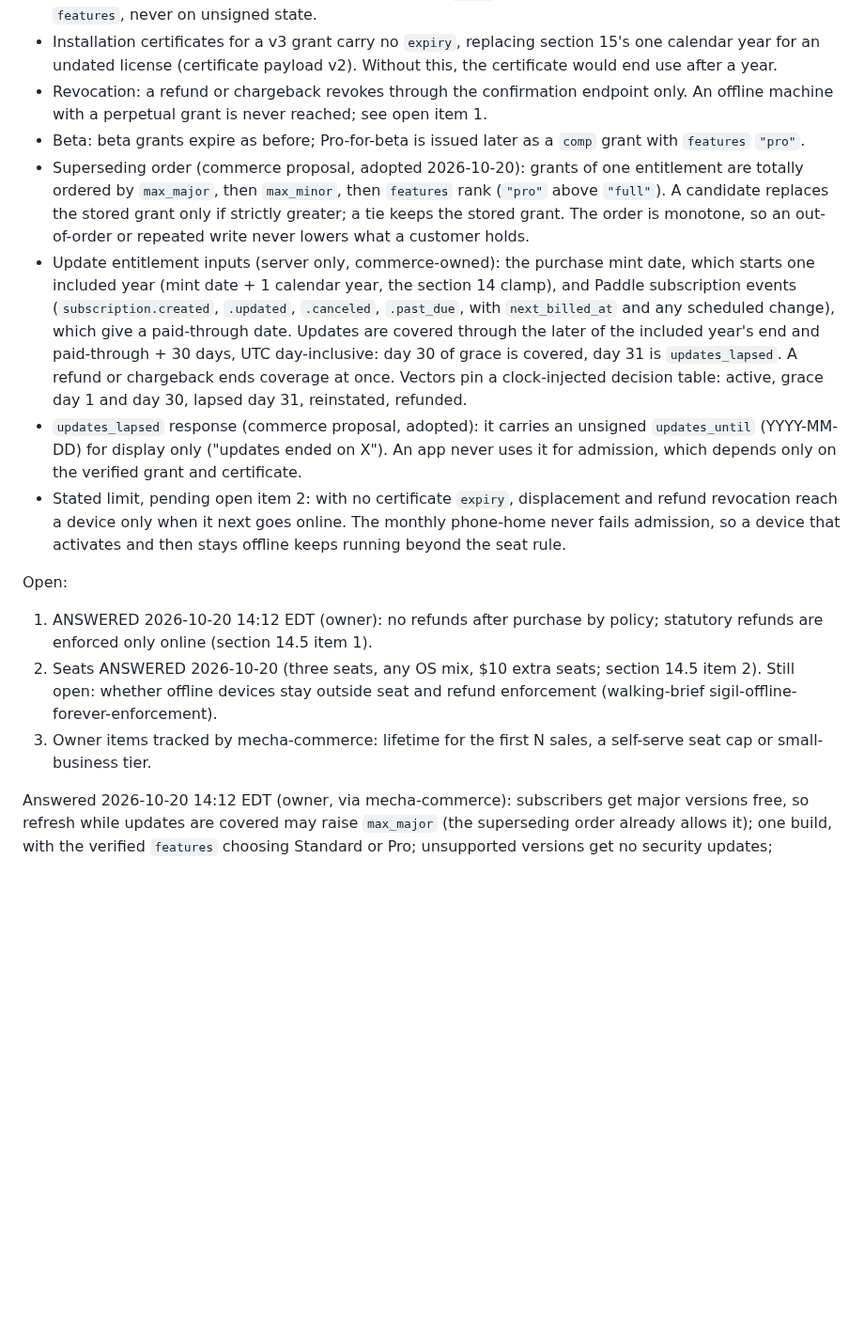
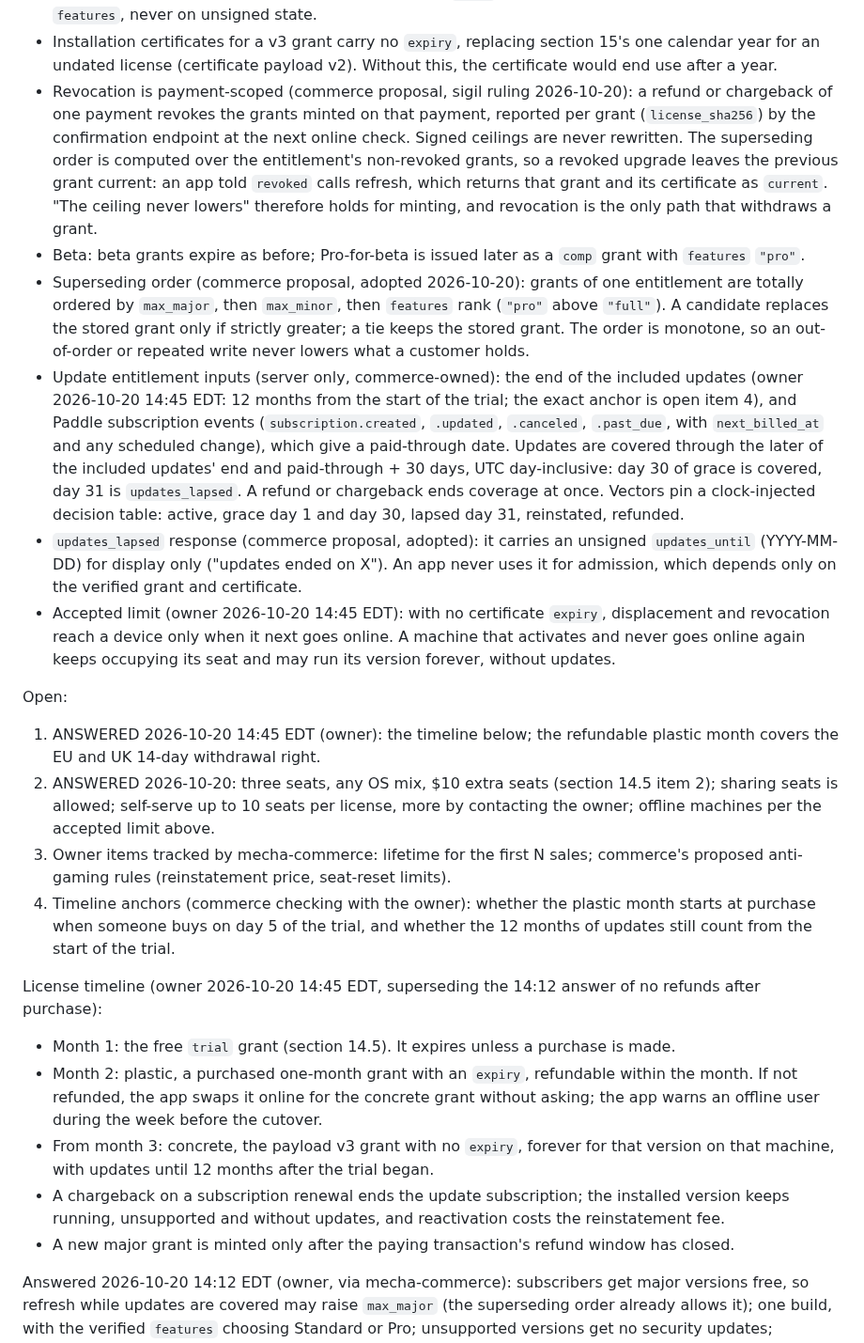
Before and after one commit to pmarreck/sigil, a Markdown page: docs/MECHA_LICENSE_CONTRACT_V1.md, the part around one of its changes. Shown at 94% size. Rendered like a GitHub page; blank space fills up the shorter version.

Commit message:
Contract 16: license timeline and payment-scoped revocation
The owner's refined answer replaces 'no refunds after purchase': a free
trial month, then a purchased one-month plastic grant refundable within
the month (covering the EU and UK 14-day withdrawal right), then the
forever concrete grant, swapped in online, with updates to 12 months
after the trial began. A renewal chargeback ends updates only; a new
major is minted only after the paying transaction's refund window. An
offline machine keeps its seat and version, without updates.

A refund or chargeback revokes only the grants minted on that payment,
reported per grant by the confirmation endpoint. The superseding order
runs over non-revoked grants, so refresh returns the previous grant and
signed ceilings are never rewritten.

```diff
--- a/docs/MECHA_LICENSE_CONTRACT_V1.md
+++ b/docs/MECHA_LICENSE_CONTRACT_V1.md
@@ -1121,9 +1120,16 @@ consumer moves until vectors exist):
 - Installation certificates for a v3 grant carry no `expiry`, replacing
   section 15's one calendar year for an undated license (certificate
   payload v2). Without this, the certificate would end use after a year.
-- Revocation: a refund or chargeback revokes through the confirmation
-  endpoint only. An offline machine with a perpetual grant is never
-  reached; see open item 1.
+- Revocation is payment-scoped (commerce proposal, sigil ruling
+  2026-10-20): a refund or chargeback of one payment revokes the grants
+  minted on that payment, reported per grant (`license_sha256`) by the
+  confirmation endpoint at the next online check. Signed ceilings are
+  never rewritten. The superseding order is computed over the
+  entitlement's non-revoked grants, so a revoked upgrade leaves the
+  previous grant current: an app told `revoked` calls refresh, which
+  returns that grant and its certificate as `current`. "The ceiling never
+  lowers" therefore holds for minting, and revocation is the only path
+  that withdraws a grant.
 - Beta: beta grants expire as before; Pro-for-beta is issued later as a
   `comp` grant with `features` `"pro"`.
 - Superseding order (commerce proposal, adopted 2026-10-20): grants of one
@@ -1132,12 +1138,12 @@ consumer moves until vectors exist):
   grant only if strictly greater; a tie keeps the stored grant. The order is
   monotone, so an out-of-order or repeated write never lowers what a
   customer holds.
-- Update entitlement inputs (server only, commerce-owned): the purchase
-  mint date, which starts one included year (mint date + 1 calendar year,
-  the section 14 clamp), and Paddle subscription events
+- Update entitlement inputs (server only, commerce-owned): the end of the
+  included updates (owner 2026-10-20 14:45 EDT: 12 months from the start
+  of the trial; the exact anchor is open item 4), and Paddle subscription events
   (`subscription.created`, `.updated`, `.canceled`, `.past_due`, with
   `next_billed_at` and any scheduled change), which give a paid-through
-  date. Updates are covered through the later of the included year's end
+  date. Updates are covered through the later of the included updates' end
   and paid-through + 30 days, UTC day-inclusive: day 30 of grace is
   covered, day 31 is `updates_lapsed`. A refund or chargeback ends coverage
   at once. Vectors pin a clock-injected decision table: active, grace day 1
@@ -1146,20 +1152,44 @@ consumer moves until vectors exist):
   unsigned `updates_until` (YYYY-MM-DD) for display only ("updates ended on
   X"). An app never uses it for admission, which depends only on the
   verified grant and certificate.
-- Stated limit, pending open item 2: with no certificate `expiry`,
-  displacement and refund revocation reach a device only when it next goes
-  online. The monthly phone-home never fails admission, so a device that
-  activates and then stays offline keeps running beyond the seat rule.
+- Accepted limit (owner 2026-10-20 14:45 EDT): with no certificate
+  `expiry`, displacement and revocation reach a device only when it next
+  goes online. A machine that activates and never goes online again keeps
+  occupying its seat and may run its version forever, without updates.
 
 Open:
 
-1. ANSWERED 2026-10-20 14:12 EDT (owner): no refunds after purchase by
-   policy; statutory refunds are enforced only online (section 14.5 item 1).
-2. Seats ANSWERED 2026-10-20 (three seats, any OS mix, $10 extra seats;
-   section 14.5 item 2). Still open: whether offline devices stay outside seat
-   and refund enforcement (walking-brief sigil-offline-forever-enforcement).
-3. Owner items tracked by mecha-commerce: lifetime for the first N sales,
-   a self-serve seat cap or small-business tier.
+1. ANSWERED 2026-10-20 14:45 EDT (owner): the timeline below; the
+   refundable plastic month covers the EU and UK 14-day withdrawal right.
+2. ANSWERED 2026-10-20: three seats, any OS mix, $10 extra seats
+   (section 14.5 item 2); sharing seats is allowed; self-serve up to 10
+   seats per license, more by contacting the owner; offline machines per
+   the accepted limit above.
+3. Owner items tracked by mecha-commerce: lifetime for the first N sales;
+   commerce's proposed anti-gaming rules (reinstatement price, seat-reset
+   limits).
+4. Timeline anchors (commerce checking with the owner): whether the
+   plastic month starts at purchase when someone buys on day 5 of the
+   trial, and whether the 12 months of updates still count from the start
+   of the trial.
+
+License timeline (owner 2026-10-20 14:45 EDT, superseding the 14:12
+answer of no refunds after purchase):
+
+- Month 1: the free `trial` grant (section 14.5). It expires unless a
+  purchase is made.
+- Month 2: plastic, a purchased one-month grant with an `expiry`,
+  refundable within the month. If not refunded, the app swaps it online
+  for the concrete grant without asking; the app warns an offline user
+  during the week before the cutover.
+- From month 3: concrete, the payload v3 grant with no `expiry`, forever
+  for that version on that machine, with updates until 12 months after
+  the trial began.
+- A chargeback on a subscription renewal ends the update subscription;
+  the installed version keeps running, unsupported and without updates,
+  and reactivation costs the reinstatement fee.
+- A new major grant is minted only after the paying transaction's refund
+  window has closed.
 
 Answered 2026-10-20 14:12 EDT (owner, via mecha-commerce): subscribers get
 major versions free, so refresh while updates are covered may raise
```
Also changed, not shown: other parts of docs/MECHA_LICENSE_CONTRACT_V1.md (+10 -11 lines), PLAN.md (+1 -1 lines).
